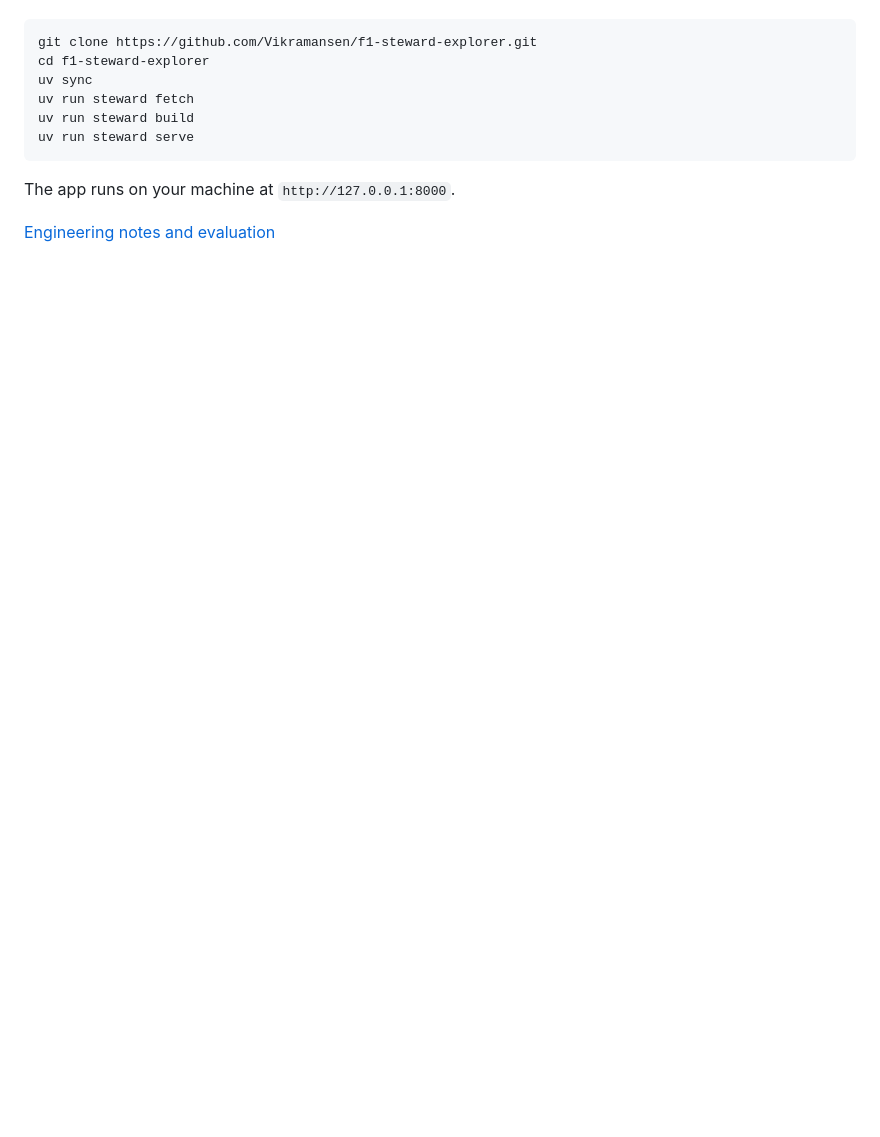
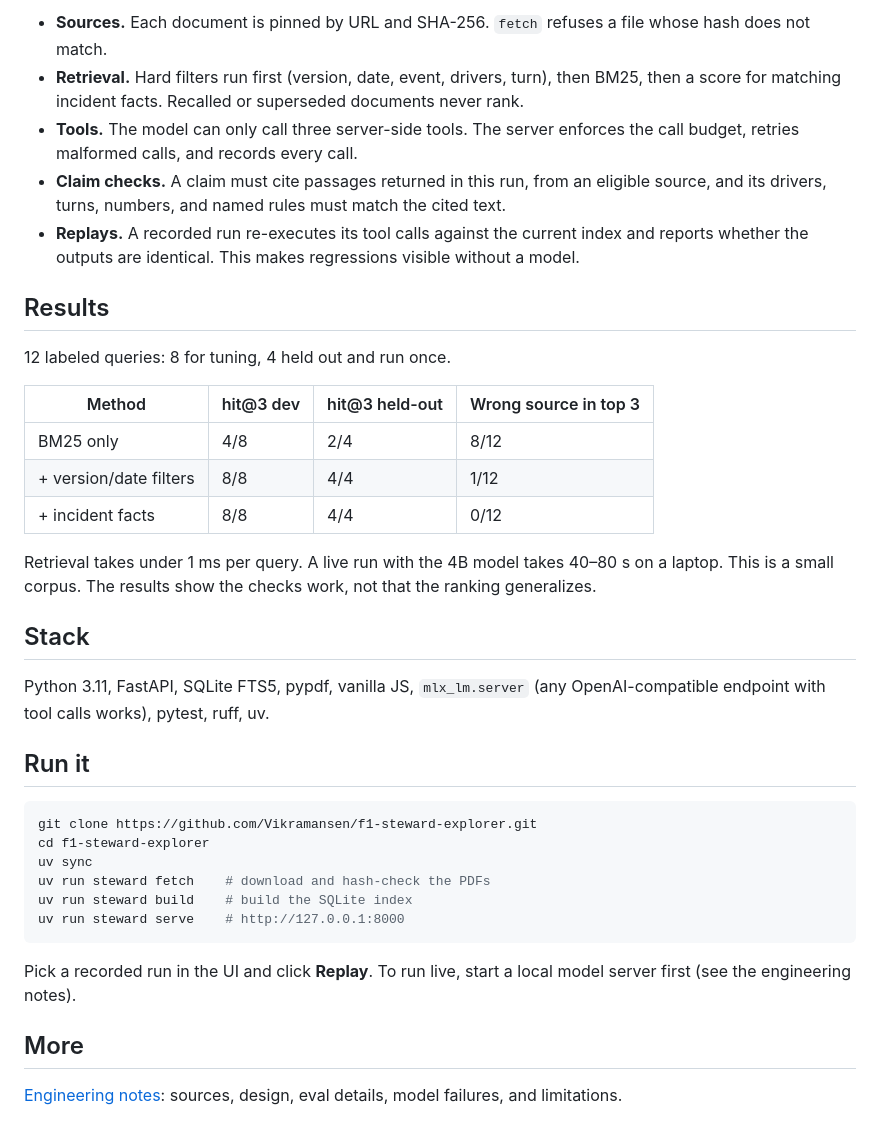
Before and after one commit to Vikramansen/f1-steward-explorer, a Markdown page: README.md, the part around one of its changes. Drawn GitHub-style; blank space fills up the shorter version.

````diff
--- a/README.md
+++ b/README.md
@@ -28,13 +55,47 @@ Requires Python 3.11+ and `uv`.
+- **Sources.** Each document is pinned by URL and SHA-256. `fetch` refuses a file whose hash
+  does not match.
+- **Retrieval.** Hard filters run first (version, date, event, drivers, turn), then BM25,
+  then a score for matching incident facts. Recalled or superseded documents never rank.
+- **Tools.** The model can only call three server-side tools. The server enforces the call
+  budget, retries malformed calls, and records every call.
+- **Claim checks.** A claim must cite passages returned in this run, from an eligible
+  source, and its drivers, turns, numbers, and named rules must match the cited text.
+- **Replays.** A recorded run re-executes its tool calls against the current index and
+  reports whether the outputs are identical. This makes regressions visible without a model.
+
+## Results
+
+12 labeled queries: 8 for tuning, 4 held out and run once.
+
+| Method | hit@3 dev | hit@3 held-out | Wrong source in top 3 |
+|---|---|---|---|
+| BM25 only | 4/8 | 2/4 | 8/12 |
+| + version/date filters | 8/8 | 4/4 | 1/12 |
+| + incident facts | 8/8 | 4/4 | 0/12 |
+
+Retrieval takes under 1 ms per query. A live run with the 4B model takes 40–80 s on a laptop.
+This is a small corpus. The results show the checks work, not that the ranking generalizes.
+
+## Stack
+
+Python 3.11, FastAPI, SQLite FTS5, pypdf, vanilla JS, `mlx_lm.server` (any OpenAI-compatible
+endpoint with tool calls works), pytest, ruff, uv.
+
+## Run it
 
 ```bash
 git clone https://github.com/Vikramansen/f1-steward-explorer.git
 cd f1-steward-explorer
 uv sync
-uv run steward fetch
-uv run steward build
-uv run steward serve
+uv run steward fetch    # download and hash-check the PDFs
+uv run steward build    # build the SQLite index
+uv run steward serve    # http://127.0.0.1:8000
 ```
 
-The app runs on your machine at `http://127.0.0.1:8000`.
+Pick a recorded run in the UI and click **Replay**. To run live, start a local model server
+first (see the engineering notes).
 
-[Engineering notes and evaluation](docs/engineering.md)
+## More
+
+[Engineering notes](docs/engineering.md): sources, design, eval details, model failures,
+and limitations.
````
Also changed, not shown: other parts of README.md (+48 -21 lines), docs/images/answer.png (added), docs/images/choice.png (added), docs/images/compare.png (added).
